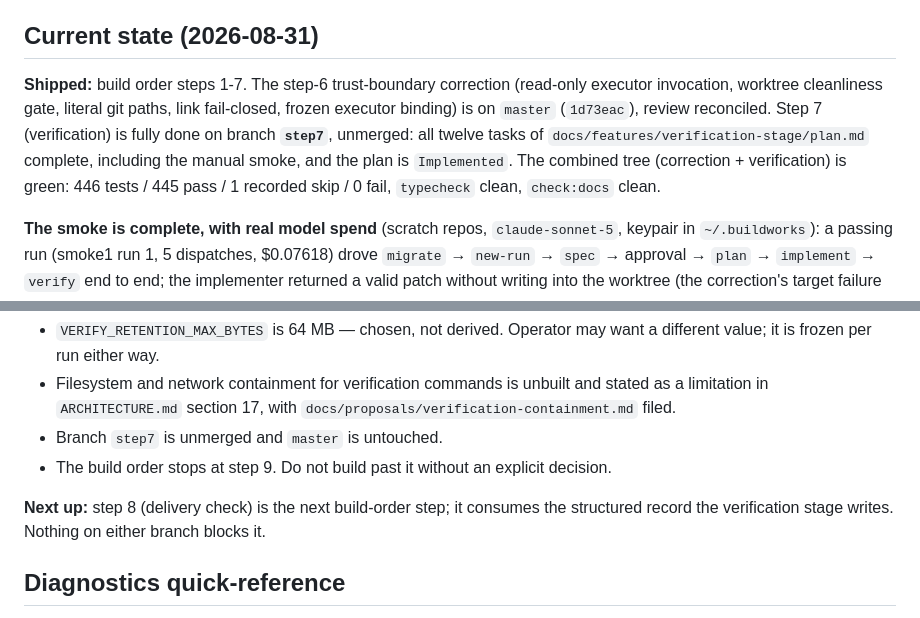
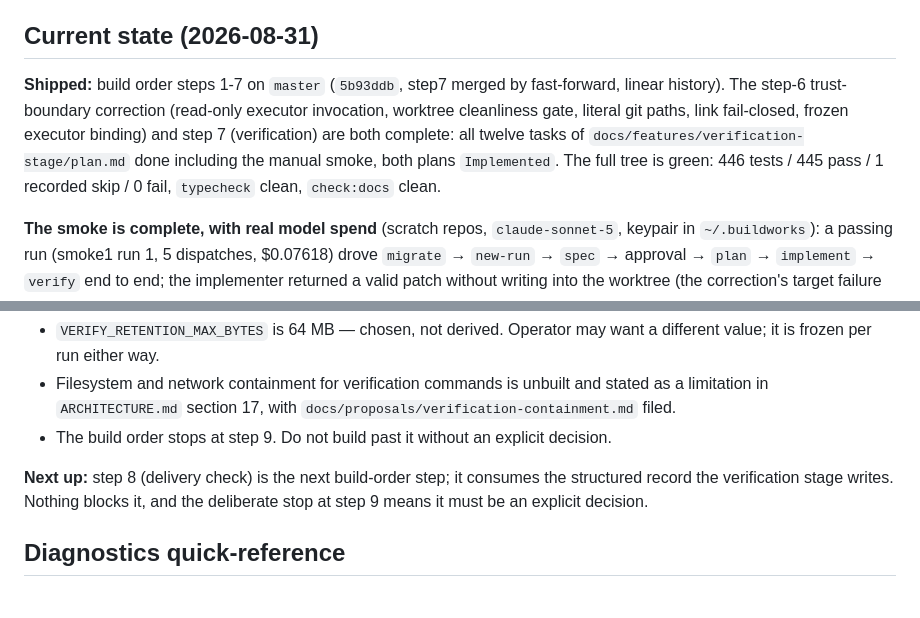
Before and after one commit to ShawnTamez8/governed-delivery, a Markdown page: .claude/sessions/project-learnings.md, 2 parts joined by grey strips. Rendered like a GitHub page.

Commit message:
Record the step-7 merge on master
Co-Authored-By: Claude Code <noreply@anthropic.com>

```diff
--- a/.claude/sessions/project-learnings.md
+++ b/.claude/sessions/project-learnings.md
@@ -7,14 +7,14 @@ disagree, Current state wins.
 
 ## Current state (2026-08-31)
 
-**Shipped:** build order steps 1-7. The step-6 trust-boundary correction
+**Shipped:** build order steps 1-7 on `master` (`5b93ddb`, step7 merged by
+fast-forward, linear history). The step-6 trust-boundary correction
 (read-only executor invocation, worktree cleanliness gate, literal git paths,
-link fail-closed, frozen executor binding) is on `master` (`1d73eac`), review
-reconciled. Step 7 (verification) is fully done on branch **`step7`**, unmerged:
-all twelve tasks of `docs/features/verification-stage/plan.md` complete,
-including the manual smoke, and the plan is `Implemented`. The combined tree
-(correction + verification) is green: 446 tests / 445 pass / 1 recorded skip /
-0 fail, `typecheck` clean, `check:docs` clean.
+link fail-closed, frozen executor binding) and step 7 (verification) are both
+complete: all twelve tasks of `docs/features/verification-stage/plan.md` done
+including the manual smoke, both plans `Implemented`. The full tree is green:
+446 tests / 445 pass / 1 recorded skip / 0 fail, `typecheck` clean,
+`check:docs` clean.
 
 **The smoke is complete, with real model spend** (scratch repos, `claude-sonnet-5`,
 keypair in `~/.buildworks`): a passing run (smoke1 run 1, 5 dispatches,
@@ -40,13 +40,12 @@ run is refused by name.
 - Filesystem and network containment for verification commands is unbuilt and
   stated as a limitation in `ARCHITECTURE.md` section 17, with
   `docs/proposals/verification-containment.md` filed.
-- Branch `step7` is unmerged and `master` is untouched.
 - The build order stops at step 9. Do not build past it without an explicit
   decision.
 
 **Next up:** step 8 (delivery check) is the next build-order step; it consumes
-the structured record the verification stage writes. Nothing on either branch
-blocks it.
+the structured record the verification stage writes. Nothing blocks it, and
+the deliberate stop at step 9 means it must be an explicit decision.
 
 ## Diagnostics quick-reference
 
```
